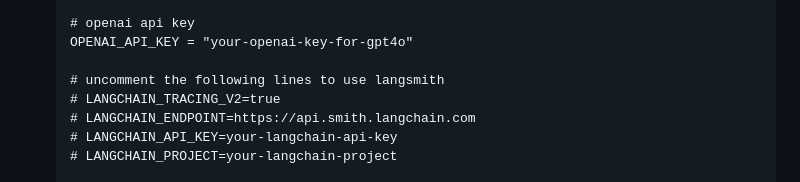
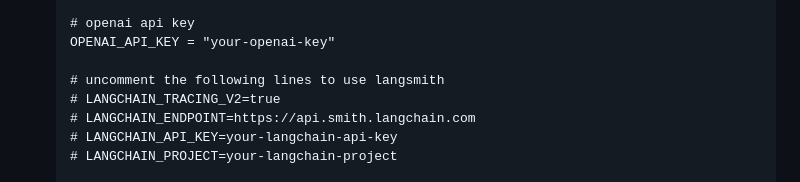
Before and after one commit to NTTLuke/spotify-playlist-crewai, a Markdown page: readme.md, the part around the change. Rendered like a GitHub page.

```diff
--- a/readme.md
+++ b/readme.md
@@ -36,7 +36,7 @@ Agents will leverage this detailed information to craft a customized playlist wi
    AZURE_OPENAI_DEPLOYMENT_NAME="your-azure-openai-deployment-name"
 
    # openai api key
-   OPENAI_API_KEY = "your-openai-key-for-gpt4o"
+   OPENAI_API_KEY = "your-openai-key"
 
    # uncomment the following lines to use langsmith
    # LANGCHAIN_TRACING_V2=true
```
